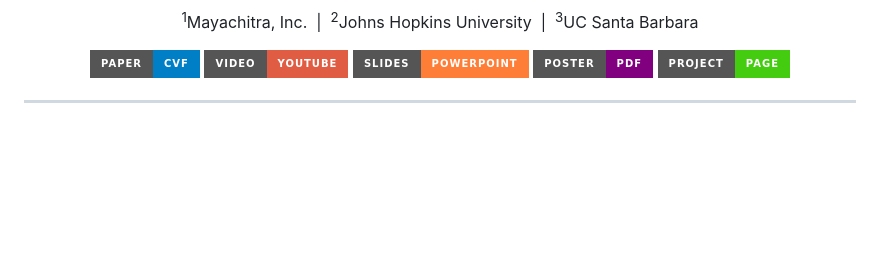
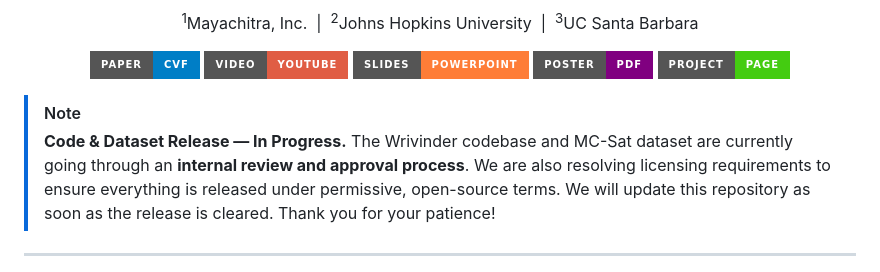
Before and after one commit to Mayachitra-Inc/wrivinder, a Markdown page: README.md, the part around the change. Drawn GitHub-style; badges without logos; blank space fills up the shorter version.

Commit message:
Add internal review notice to README

```diff
--- a/README.md
+++ b/README.md
@@ -23,6 +23,10 @@ B. S. Manjunath<sup>1,3</sup>
 [![Project Page](https://img.shields.io/badge/Project-Page-brightgreen?style=for-the-badge&logo=github&logoColor=white)](https://mayachitra-inc.github.io/wrivinder)
 
 </div>
+
+> [!NOTE]
+> **Code & Dataset Release — In Progress.**
+> The Wrivinder codebase and MC-Sat dataset are currently going through an **internal review and approval process**. We are also resolving licensing requirements to ensure everything is released under permissive, open-source terms. We will update this repository as soon as the release is cleared. Thank you for your patience!
 
 ---
 
```
